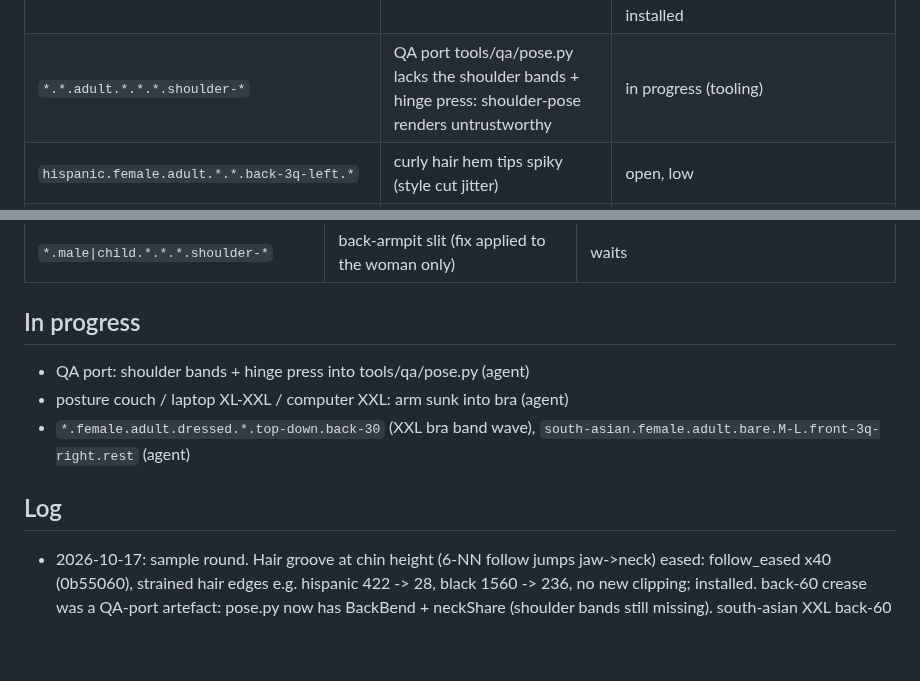
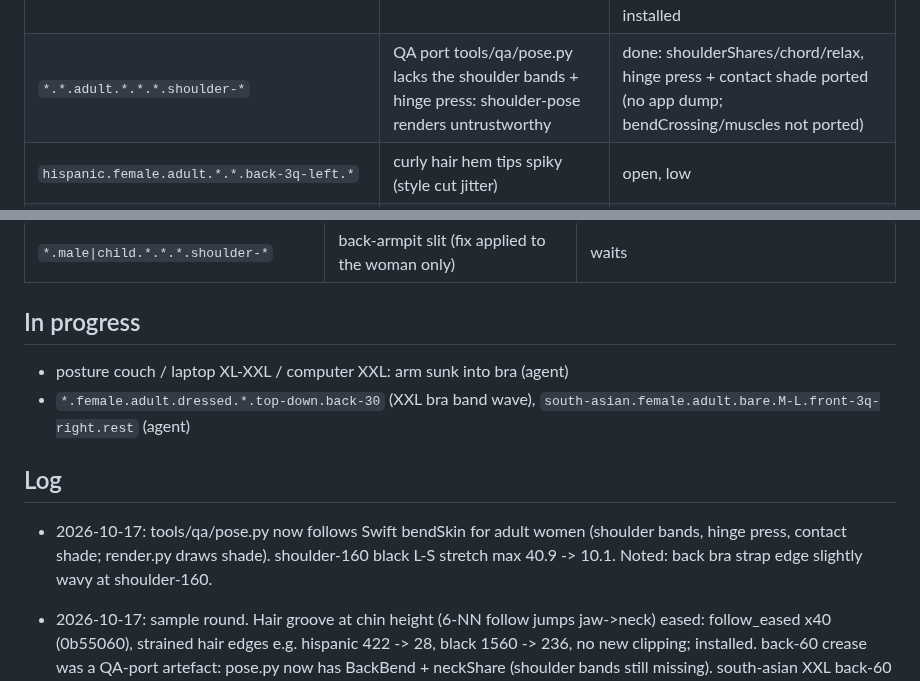
Before and after one commit to solomonxie/every-body, a Markdown page: testing/body-checkpoints.md, 2 parts joined by grey strips. GitHub-like rendering; blank space fills up the shorter version.

Commit message:
Checkpoints: QA port shoulder/hinge done

```diff
--- a/testing/body-checkpoints.md
+++ b/testing/body-checkpoints.md
@@ -53,7 +53,7 @@ Render: app renderer `scripts/render_body/render.sh` (needs Mac unlocked), else
 | `*.*.child.*.base.face-side.rest` | sharp faceted flap in front of the ear (base-head ears moved rigidly) | open |
 | `black.female\|*.male\|*.child.*.base.low-up.rest` | thin white eyeball sliver under the lower lid | woman: not eyeball, lid-rim strip catching back light; LIFT_LIDS 0.9 (15e87ee) pale px 5382 -> 3094 (black 2327 -> 1210). Male/child wait |
 | `black.female.adult.bare.base.face-side\|front-3q-*.rest` | small white wedge at the mouth corner (3/4), thin lower-lip edge in profile (coarse mesh) | fixed: specular mask skin-seam.png (4a9d805) + Figure.swift (uncommitted), installed; check on device for glancing sheen. Thin lower-lip edge: TUCK_LOWER removed (c247e31), lip fuller; installed |
-| `*.*.adult.*.*.*.shoulder-*` | QA port tools/qa/pose.py lacks the shoulder bands + hinge press: shoulder-pose renders untrustworthy | in progress (tooling) |
+| `*.*.adult.*.*.*.shoulder-*` | QA port tools/qa/pose.py lacks the shoulder bands + hinge press: shoulder-pose renders untrustworthy | done: shoulderShares/chord/relax, hinge press + contact shade ported (no app dump; bendCrossing/muscles not ported) |
 | `hispanic.female.adult.*.*.back-3q-left.*` | curly hair hem tips spiky (style cut jitter) | open, low |
 | `black.female.adult.*.*.face-side.*` | faint lit sliver on coily hair inner edge at the neck | open, low |
 | `*.female.adult.*.*.face-*.rest` | woman hair regrown (counts −3%); check looks same on device | check |
@@ -85,11 +85,12 @@ Render: app renderer `scripts/render_body/render.sh` (needs Mac unlocked), else
 
 ## In progress
 
-- QA port: shoulder bands + hinge press into tools/qa/pose.py (agent)
 - posture couch / laptop XL-XXL / computer XXL: arm sunk into bra (agent)
 - `*.female.adult.dressed.*.top-down.back-30` (XXL bra band wave), `south-asian.female.adult.bare.M-L.front-3q-right.rest` (agent)
 
 ## Log
+
+- 2026-10-17: tools/qa/pose.py now follows Swift bendSkin for adult women (shoulder bands, hinge press, contact shade; render.py draws shade). shoulder-160 black L-S stretch max 40.9 -> 10.1. Noted: back bra strap edge slightly wavy at shoulder-160.
 
 - 2026-10-17: sample round. Hair groove at chin height (6-NN follow jumps jaw->neck) eased: follow_eased x40 (0b55060), strained hair edges e.g. hispanic 422 -> 28, black 1560 -> 236, no new clipping; installed. back-60 crease was a QA-port artefact: pose.py now has BackBend + neckShare (shoulder bands still missing). south-asian XXL back-60 clean.
 
```
